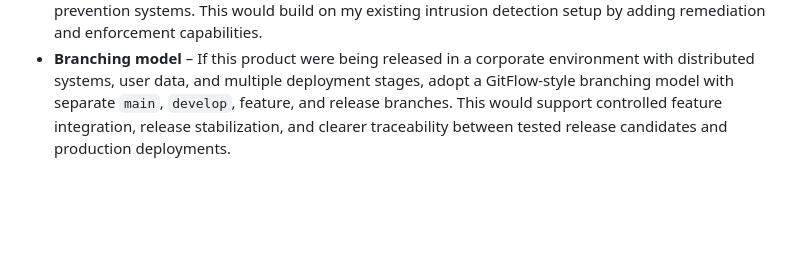
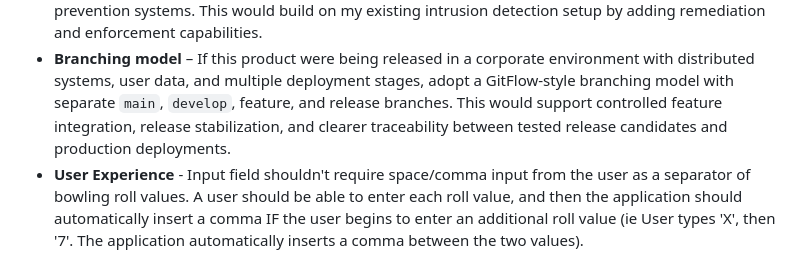
Before and after one commit to kabaize/bowling-game-scorer, a Markdown page: README.md, the part around the change. GitHub-like rendering; blank space fills up the shorter version.

Commit message:
Added "User Experience" future improvement section to README file.

```diff
--- a/README.md
+++ b/README.md
@@ -262,3 +262,4 @@ If this project were extended further, I would focus on:
 - **Branch protection through CI enforcement** – Require successful continuous integration checks before pull requests can be merged. This ensures that builds, tests, and security checks pass before code is promoted.
 - **Active security controls** – Migrate to a more feature-rich reverse proxy that supports intrusion prevention systems. This would build on my existing intrusion detection setup by adding remediation and enforcement capabilities.
 - **Branching model** – If this product were being released in a corporate environment with distributed systems, user data, and multiple deployment stages, adopt a GitFlow-style branching model with separate `main`, `develop`, feature, and release branches. This would support controlled feature integration, release stabilization, and clearer traceability between tested release candidates and production deployments.
+- **User Experience** - Input field shouldn't require space/comma input from the user as a separator of bowling roll values. A user should be able to enter each roll value, and then the application should automatically insert a comma IF the user begins to enter an additional roll value (ie User types 'X', then '7'. The application automatically inserts a comma between the two values).
```
